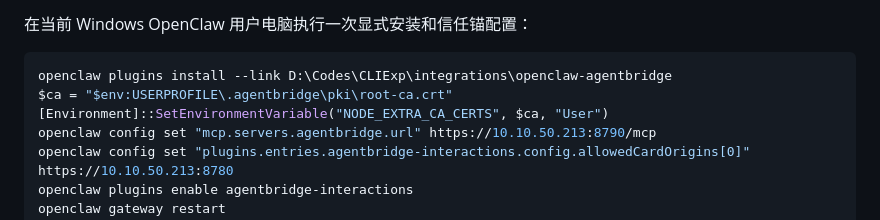
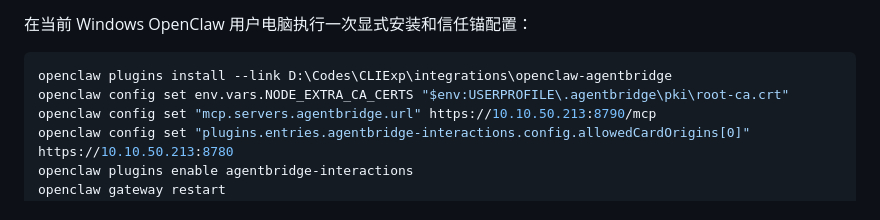
Before and after one commit to guomxin/cli-helper, a Markdown page: docs/current-deployment-plan.md, the part around one of its changes. GitHub-like rendering.

````diff
--- a/docs/current-deployment-plan.md
+++ b/docs/current-deployment-plan.md
@@ -463,8 +459,7 @@ OpenClaw 侧需要配置以下连接信息：
 
 ```powershell
 openclaw plugins install --link D:\Codes\CLIExp\integrations\openclaw-agentbridge
-$ca = "$env:USERPROFILE\.agentbridge\pki\root-ca.crt"
-[Environment]::SetEnvironmentVariable("NODE_EXTRA_CA_CERTS", $ca, "User")
+openclaw config set env.vars.NODE_EXTRA_CA_CERTS "$env:USERPROFILE\.agentbridge\pki\root-ca.crt"
 openclaw config set "mcp.servers.agentbridge.url" https://10.10.50.213:8790/mcp
 openclaw config set "plugins.entries.agentbridge-interactions.config.allowedCardOrigins[0]" https://10.10.50.213:8780
 openclaw plugins enable agentbridge-interactions
````
Also changed, not shown: other parts of docs/current-deployment-plan.md (+8 -7 lines), README.md (+13 -5 lines), integrations/openclaw-agentbridge/README.md (+6 -2 lines).
